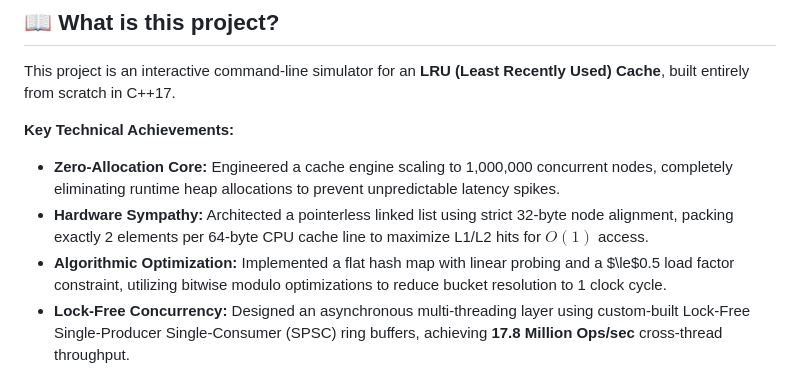
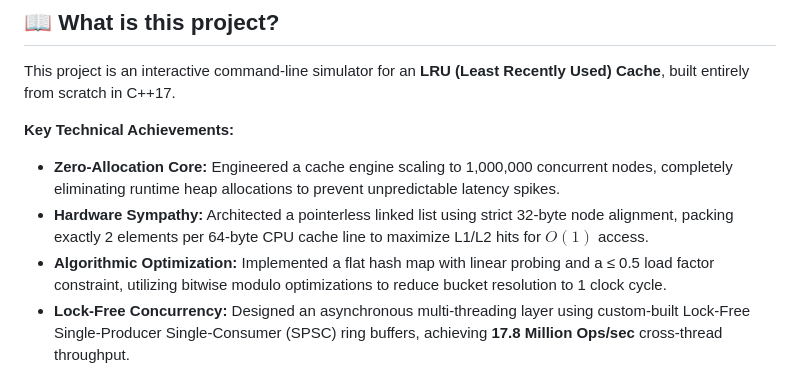
Before and after one commit to TY-SO-N/LRU_Cache, a Markdown page: README.md, the part around the change. Drawn GitHub-style.

Commit message:
Fix LaTeX rendering issue for less-than-or-equal symbol in README

```diff
--- a/README.md
+++ b/README.md
@@ -22,7 +22,7 @@ This project is an interactive command-line simulator for an **LRU (Least Recent
 **Key Technical Achievements:**
 * **Zero-Allocation Core:** Engineered a cache engine scaling to 1,000,000 concurrent nodes, completely eliminating runtime heap allocations to prevent unpredictable latency spikes.
 * **Hardware Sympathy:** Architected a pointerless linked list using strict 32-byte node alignment, packing exactly 2 elements per 64-byte CPU cache line to maximize L1/L2 hits for $O(1)$ access.
-* **Algorithmic Optimization:** Implemented a flat hash map with linear probing and a $\le$0.5 load factor constraint, utilizing bitwise modulo optimizations to reduce bucket resolution to 1 clock cycle.
+* **Algorithmic Optimization:** Implemented a flat hash map with linear probing and a ≤ 0.5 load factor constraint, utilizing bitwise modulo optimizations to reduce bucket resolution to 1 clock cycle.
 * **Lock-Free Concurrency:** Designed an asynchronous multi-threading layer using custom-built Lock-Free Single-Producer Single-Consumer (SPSC) ring buffers, achieving **17.8 Million Ops/sec** cross-thread throughput.
 
 While building an LRU Cache is a common algorithm problem, **this project goes much further.** It is designed specifically for ultra low-latency environments where systems must respond in nanoseconds. To achieve this, we threw away standard C++ tools and built highly specialized, hardware-sympathetic data structures.
```
